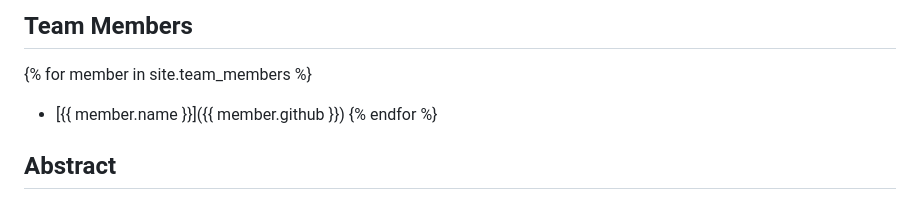
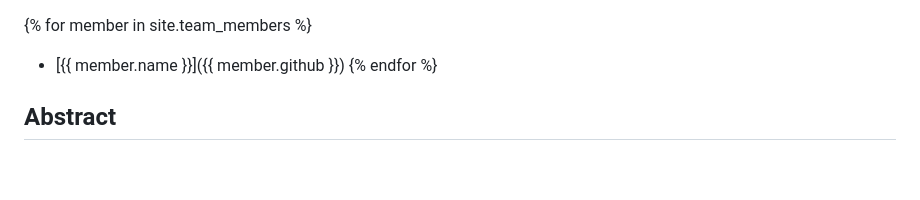
Before and after one commit to Mattr5541/DATA-621-Final-Project, a Markdown page: README.md, the part around the change. Rendered like a GitHub page; blank space fills up the shorter version.

```diff
--- a/README.md
+++ b/README.md
@@ -1,4 +1,4 @@
-## Team Members
+
 {% for member in site.team_members %}
 - [{{ member.name }}]({{ member.github }})
 {% endfor %}
```
